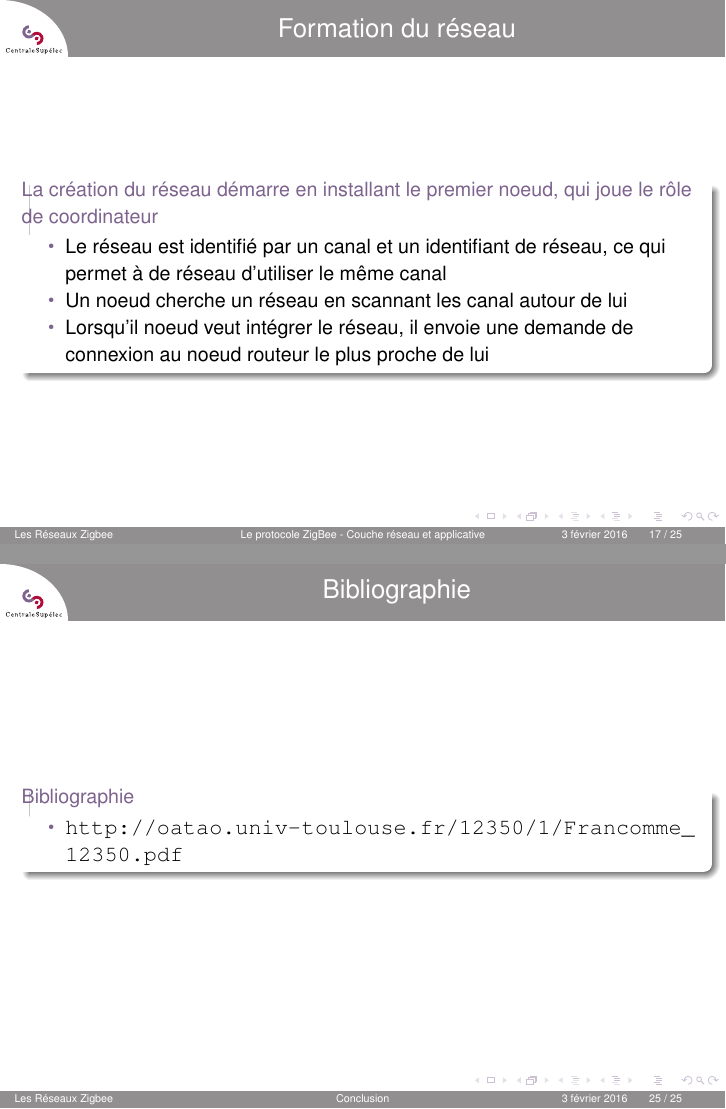
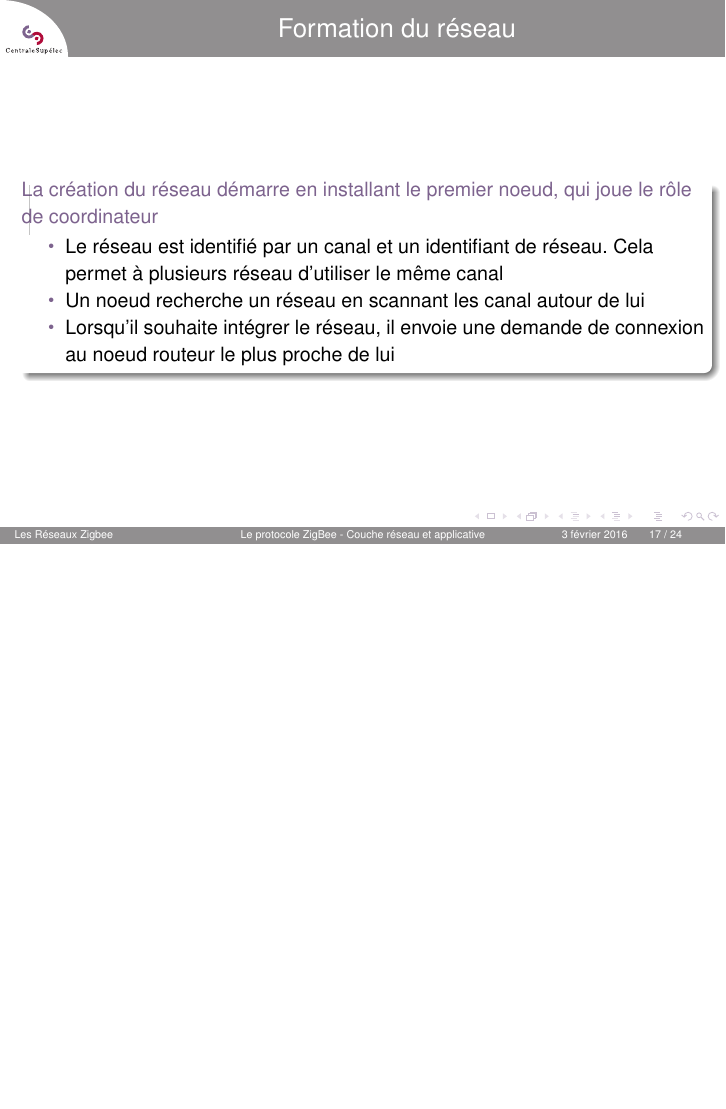
Before and after one commit to H3r3tiik/ReseauxZigbee, LaTeX slides (presentation/presentation.tex): pages 17 and 25 of 25 before the commit and page 17 of 24 after it, the two joined at a grey line, the shorter picture padded with empty space. Compiled offline with pdfLaTeX.

Commit message:
Dernières modifications

```diff
--- a/presentation/presentation.tex
+++ b/presentation/presentation.tex
@@ -182,9 +182,9 @@
    \frametitle{Formation du réseau}
    \begin{block}{La création du réseau démarre en installant le premier noeud, qui joue le rôle de coordinateur}
     \begin{itemize}
-     \item Le réseau est identifié par un canal et un identifiant de réseau, ce qui permet à de réseau d'utiliser le même canal
-     \item Un noeud cherche un réseau en scannant les canal autour de lui
-     \item Lorsqu'il noeud veut intégrer le réseau, il envoie une demande de connexion au noeud routeur le plus proche de lui
+     \item Le réseau est identifié par un canal et un identifiant de réseau. Cela permet à plusieurs réseau d'utiliser le même canal
+     \item Un noeud recherche un réseau en scannant les canal autour de lui
+     \item Lorsqu'il souhaite intégrer le réseau, il envoie une demande de connexion au noeud routeur le plus proche de lui
     \end{itemize}
    \end{block}
   \end{frame}
@@ -192,12 +192,12 @@
 
   \begin{frame}
    \frametitle{Topologie du réseau}
-   \begin{block}{Plusieurs type de topologie sont envisageable}
+   \begin{block}{Plusieurs type de topologies sont envisageable}
    \begin{columns}
     \column{0.6\textwidth}
     \begin{itemize}
-     \item \textbf{Topologie en arbre} : les noeuds qui le peuvent se connectent au coordinateur, et les noeud trop éloignés se connectent à l'un au routeur le plus proche
-     \item \textbf{Topologie maillée} : tous les noeuds routeurs à porté les uns des autres peuvent communiquer entre eux. Les noeuds terminaux ne sont connecté qu'a un routeur
+     \item \textbf{Topologie en arbre} : les noeuds qui le peuvent se connectent au coordinateur, et les noeud trop éloignés se connectent au routeur le plus proche
+     \item \textbf{Topologie maillée} : tous les noeuds routeurs à porté les uns des autres peuvent communiquer entre eux. Les noeuds terminaux ne sont connectés qu'à un routeur
     \end{itemize}
     \column{0.4\textwidth}
     \includegraphics[scale=0.25]{Topologie-Maille.png}
@@ -279,16 +279,4 @@
     \end{block}
   \end{frame}
 
-  \begin{frame}
-   \frametitle{Bibliographie}
-   \begin{block}{Bibliographie}
-     \begin{itemize}
-      \item \url{http://oatao.univ-toulouse.fr/12350/1/Francomme_12350.pdf}
-     \end{itemize}
-   \end{block}
-  \end{frame}
-
-
-
-
 \end{document}
```
Also changed, not shown: presentation/presentation.pdf, presentation/presentation.tex (8 more changed lines), 3 other files.
